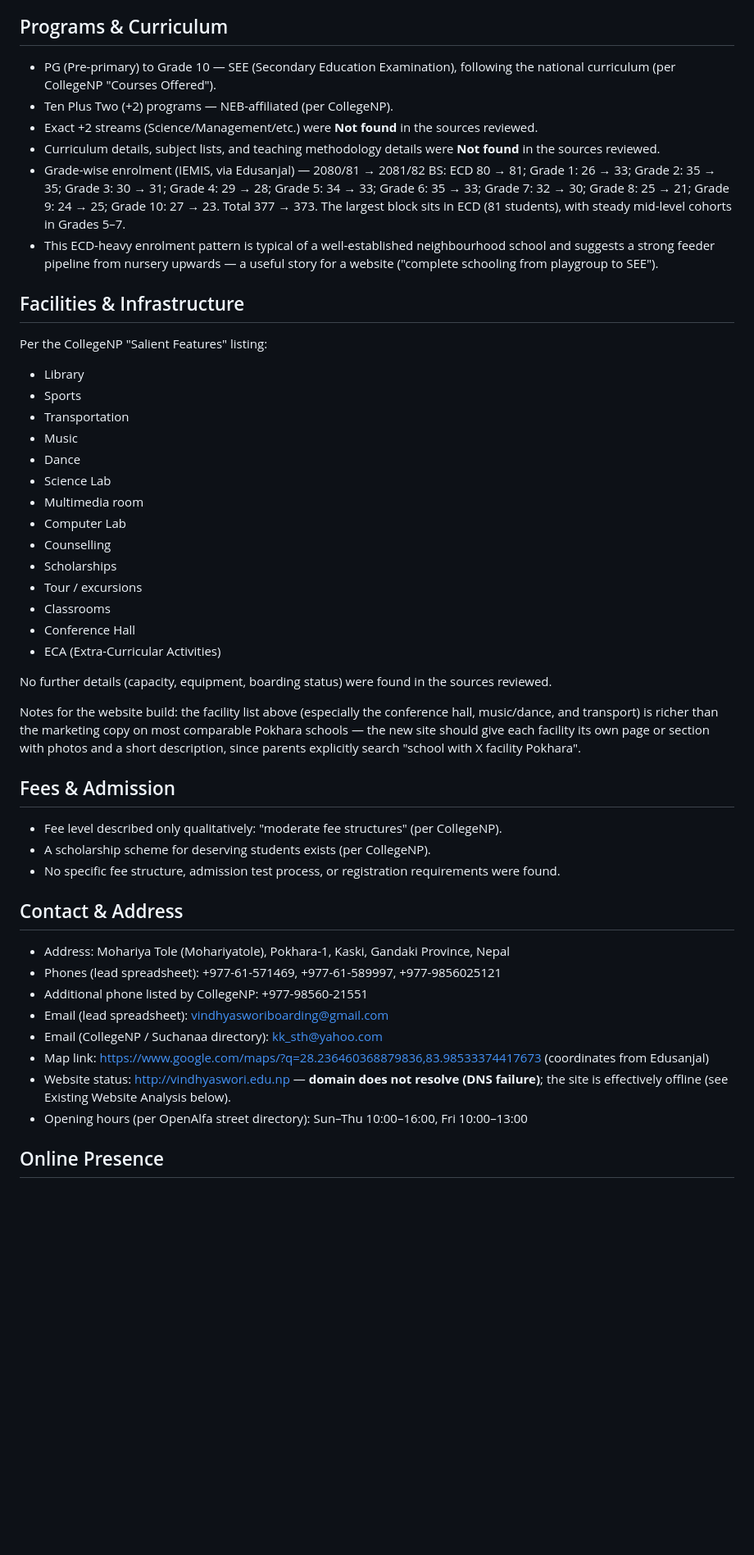
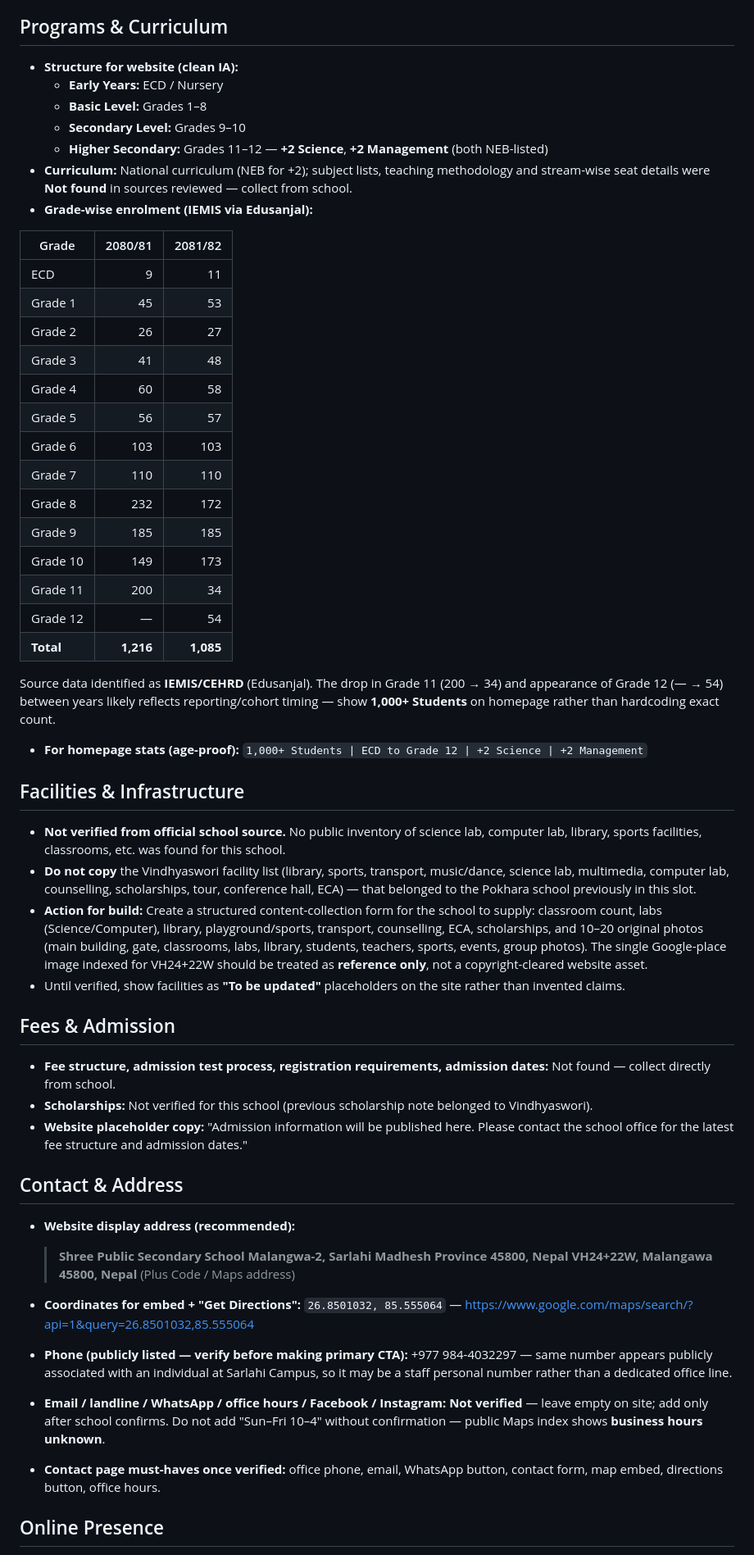
Before and after one commit to npg675/Public-School-Malangwa, a Markdown page: 09-vindhyaswori-adarsha-boarding-school.md, the part around one of its changes. Shown at 82% size. GitHub-like rendering; blank space fills up the shorter version.

```diff
--- a/09-vindhyaswori-adarsha-boarding-school.md
+++ b/09-vindhyaswori-adarsha-boarding-school.md
@@ -20,46 +35,55 @@ Despite this long history, the school's digital footprint is minimal and fragmen
 
 ## Programs & Curriculum
-- PG (Pre-primary) to Grade 10 — SEE (Secondary Education Examination), following the national curriculum (per CollegeNP "Courses Offered").
-- Ten Plus Two (+2) programs — NEB-affiliated (per CollegeNP).
-- Exact +2 streams (Science/Management/etc.) were **Not found** in the sources reviewed.
-- Curriculum details, subject lists, and teaching methodology details were **Not found** in the sources reviewed.
-- Grade-wise enrolment (IEMIS, via Edusanjal) — 2080/81 → 2081/82 BS: ECD 80 → 81; Grade 1: 26 → 33; Grade 2: 35 → 35; Grade 3: 30 → 31; Grade 4: 29 → 28; Grade 5: 34 → 33; Grade 6: 35 → 33; Grade 7: 32 → 30; Grade 8: 25 → 21; Grade 9: 24 → 25; Grade 10: 27 → 23. Total 377 → 373. The largest block sits in ECD (81 students), with steady mid-level cohorts in Grades 5–7.
-- This ECD-heavy enrolment pattern is typical of a well-established neighbourhood school and suggests a strong feeder pipeline from nursery upwards — a useful story for a website ("complete schooling from playgroup to SEE").
+- **Structure for website (clean IA):**
+  - **Early Years:** ECD / Nursery
+  - **Basic Level:** Grades 1–8
+  - **Secondary Level:** Grades 9–10
+  - **Higher Secondary:** Grades 11–12 — **+2 Science**, **+2 Management** (both NEB-listed)
+- **Curriculum:** National curriculum (NEB for +2); subject lists, teaching methodology and stream-wise seat details were **Not found** in sources reviewed — collect from school.
+- **Grade-wise enrolment (IEMIS via Edusanjal):**
+
+| Grade     | 2080/81 | 2081/82 |
+|-----------|--------:|--------:|
+| ECD       |       9 |      11 |
+| Grade 1   |      45 |      53 |
+| Grade 2   |      26 |      27 |
+| Grade 3   |      41 |      48 |
+| Grade 4   |      60 |      58 |
+| Grade 5   |      56 |      57 |
+| Grade 6   |     103 |     103 |
+| Grade 7   |     110 |     110 |
+| Grade 8   |     232 |     172 |
+| Grade 9   |     185 |     185 |
+| Grade 10  |     149 |     173 |
+| Grade 11  |     200 |      34 |
+| Grade 12  |       — |      54 |
+| **Total** | **1,216** | **1,085** |
+
+  Source data identified as **IEMIS/CEHRD** (Edusanjal). The drop in Grade 11 (200 → 34) and appearance of Grade 12 (— → 54) between years likely reflects reporting/cohort timing — show **1,000+ Students** on homepage rather than hardcoding exact count.
+
+- **For homepage stats (age-proof):** `1,000+ Students | ECD to Grade 12 | +2 Science | +2 Management`
 
 ## Facilities & Infrastructure
-Per the CollegeNP "Salient Features" listing:
-- Library
-- Sports
-- Transportation
-- Music
-- Dance
-- Science Lab
-- Multimedia room
-- Computer Lab
-- Counselling
-- Scholarships
-- Tour / excursions
-- Classrooms
-- Conference Hall
-- ECA (Extra-Curricular Activities)
-
-No further details (capacity, equipment, boarding status) were found in the sources reviewed.
-
-Notes for the website build: the facility list above (especially the conference hall, music/dance, and transport) is richer than the marketing copy on most comparable Pokhara schools — the new site should give each facility its own page or section with photos and a short description, since parents explicitly search "school with X facility Pokhara".
+- **Not verified from official school source.** No public inventory of science lab, computer lab, library, sports facilities, classrooms, etc. was found for this school.
+- **Do not copy** the Vindhyaswori facility list (library, sports, transport, music/dance, science lab, multimedia, computer lab, counselling, scholarships, tour, conference hall, ECA) — that belonged to the Pokhara school previously in this slot.
+- **Action for build:** Create a structured content-collection form for the school to supply: classroom count, labs (Science/Computer), library, playground/sports, transport, counselling, ECA, scholarships, and 10–20 original photos (main building, gate, classrooms, labs, library, students, teachers, sports, events, group photos). The single Google-place image indexed for VH24+22W should be treated as **reference only**, not a copyright-cleared website asset.
+- Until verified, show facilities as **"To be updated"** placeholders on the site rather than invented claims.
 
 ## Fees & Admission
-- Fee level described only qualitatively: "moderate fee structures" (per CollegeNP).
-- A scholarship scheme for deserving students exists (per CollegeNP).
-- No specific fee structure, admission test process, or registration requirements were found.
+- **Fee structure, admission test process, registration requirements, admission dates:** Not found — collect directly from school.
+- **Scholarships:** Not verified for this school (previous scholarship note belonged to Vindhyaswori).
+- **Website placeholder copy:** "Admission information will be published here. Please contact the school office for the latest fee structure and admission dates."
 
 ## Contact & Address
-- Address: Mohariya Tole (Mohariyatole), Pokhara-1, Kaski, Gandaki Province, Nepal
-- Phones (lead spreadsheet): +977-61-571469, +977-61-589997, +977-9856025121
-- Additional phone listed by CollegeNP: +977-98560-21551
-- Email (lead spreadsheet): vindhyasworiboarding@gmail.com
-- Email (CollegeNP / Suchanaa directory): kk_sth@yahoo.com
-- Map link: https://www.google.com/maps/?q=28.236460368879836,83.98533374417673 (coordinates from Edusanjal)
-- Website status: http://vindhyaswori.edu.np — **domain does not resolve (DNS failure)**; the site is effectively offline (see Existing Website Analysis below).
-- Opening hours (per OpenAlfa street directory): Sun–Thu 10:00–16:00, Fri 10:00–13:00
+- **Website display address (recommended):**
+  > **Shree Public Secondary School**
+  > **Malangwa-2, Sarlahi**
+  > **Madhesh Province 45800, Nepal**
+  > **VH24+22W, Malangawa 45800, Nepal** (Plus Code / Maps address)
+
+- **Coordinates for embed + "Get Directions":** `26.8501032, 85.555064` — https://www.google.com/maps/search/?api=1&query=26.8501032,85.555064
+- **Phone (publicly listed — verify before making primary CTA):** +977 984-4032297 — same number appears publicly associated with an individual at Sarlahi Campus, so it may be a staff personal number rather than a dedicated office line.
+- **Email / landline / WhatsApp / office hours / Facebook / Instagram:** **Not verified** — leave empty on site; add only after school confirms. Do not add "Sun–Fri 10–4" without confirmation — public Maps index shows **business hours unknown**.
+- **Contact page must-haves once verified:** office phone, email, WhatsApp button, contact form, map embed, directions button, office hours.
 
 ## Online Presence
```
Also changed, not shown: other parts of 09-vindhyaswori-adarsha-boarding-school.md (+101 -87 lines).
